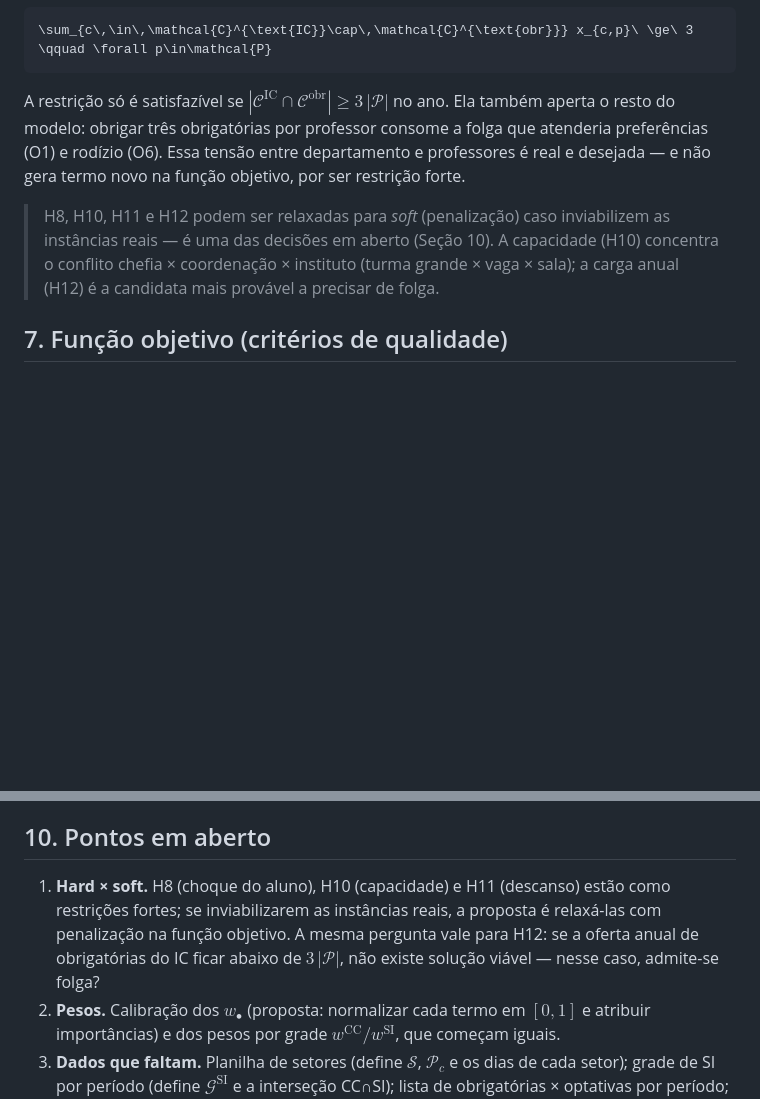
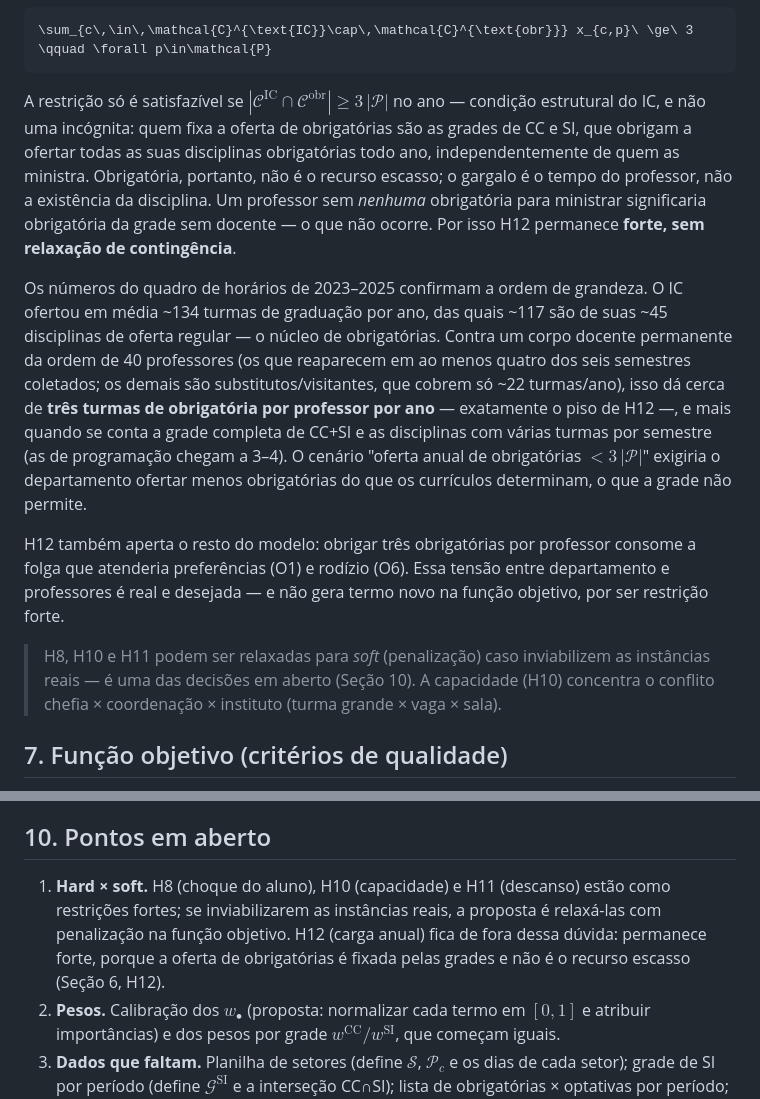
Before and after one commit to bcosta19/TCC, a Markdown page: anotacoes/modelo_matematico_orientador.md, 2 parts joined by grey strips. GitHub-like rendering; blank space fills up the shorter version.

Commit message:
modelo: H12 permanece forte, justificada pelos dados do quadro 2023-2025

````diff
--- a/anotacoes/modelo_matematico_orientador.md
+++ b/anotacoes/modelo_matematico_orientador.md
@@ -186,9 +186,13 @@ z_{c,r}=1 \;\Rightarrow\; n_c \le \text{cap}_r \qquad \forall c\in\mathcal{C},\
 \qquad \forall p\in\mathcal{P}
 ```
 
-A restrição só é satisfazível se $`|\mathcal{C}^{\text{IC}}\cap\mathcal{C}^{\text{obr}}|\ge 3\,|\mathcal{P}|`$ no ano. Ela também aperta o resto do modelo: obrigar três obrigatórias por professor consome a folga que atenderia preferências (O1) e rodízio (O6). Essa tensão entre departamento e professores é real e desejada — e não gera termo novo na função objetivo, por ser restrição forte.
+A restrição só é satisfazível se $`|\mathcal{C}^{\text{IC}}\cap\mathcal{C}^{\text{obr}}|\ge 3\,|\mathcal{P}|`$ no ano — condição estrutural do IC, e não uma incógnita: quem fixa a oferta de obrigatórias são as grades de CC e SI, que obrigam a ofertar todas as suas disciplinas obrigatórias todo ano, independentemente de quem as ministra. Obrigatória, portanto, não é o recurso escasso; o gargalo é o tempo do professor, não a existência da disciplina. Um professor sem *nenhuma* obrigatória para ministrar significaria obrigatória da grade sem docente — o que não ocorre. Por isso H12 permanece **forte, sem relaxação de contingência**.
 
-> H8, H10, H11 e H12 podem ser relaxadas para *soft* (penalização) caso inviabilizem as instâncias reais — é uma das decisões em aberto (Seção 10). A capacidade (H10) concentra o conflito chefia × coordenação × instituto (turma grande × vaga × sala); a carga anual (H12) é a candidata mais provável a precisar de folga.
+Os números do quadro de horários de 2023–2025 confirmam a ordem de grandeza. O IC ofertou em média ~134 turmas de graduação por ano, das quais ~117 são de suas ~45 disciplinas de oferta regular — o núcleo de obrigatórias. Contra um corpo docente permanente da ordem de 40 professores (os que reaparecem em ao menos quatro dos seis semestres coletados; os demais são substitutos/visitantes, que cobrem só ~22 turmas/ano), isso dá cerca de **três turmas de obrigatória por professor por ano** — exatamente o piso de H12 —, e mais quando se conta a grade completa de CC+SI e as disciplinas com várias turmas por semestre (as de programação chegam a 3–4). O cenário "oferta anual de obrigatórias $`<3\,|\mathcal{P}|`$" exigiria o departamento ofertar menos obrigatórias do que os currículos determinam, o que a grade não permite.
+
+H12 também aperta o resto do modelo: obrigar três obrigatórias por professor consome a folga que atenderia preferências (O1) e rodízio (O6). Essa tensão entre departamento e professores é real e desejada — e não gera termo novo na função objetivo, por ser restrição forte.
+
+> H8, H10 e H11 podem ser relaxadas para *soft* (penalização) caso inviabilizem as instâncias reais — é uma das decisões em aberto (Seção 10). A capacidade (H10) concentra o conflito chefia × coordenação × instituto (turma grande × vaga × sala).
 
 ## 7. Função objetivo (critérios de qualidade)
 
@@ -277,7 +281,7 @@ Uma ressalva: nos experimentos sequenciais, as turmas compartilhadas ficam intei
 
 ## 10. Pontos em aberto
 
-1. **Hard × soft.** H8 (choque do aluno), H10 (capacidade) e H11 (descanso) estão como restrições fortes; se inviabilizarem as instâncias reais, a proposta é relaxá-las com penalização na função objetivo. A mesma pergunta vale para H12: se a oferta anual de obrigatórias do IC ficar abaixo de $`3\,|\mathcal{P}|`$, não existe solução viável — nesse caso, admite-se folga?
+1. **Hard × soft.** H8 (choque do aluno), H10 (capacidade) e H11 (descanso) estão como restrições fortes; se inviabilizarem as instâncias reais, a proposta é relaxá-las com penalização na função objetivo. H12 (carga anual) fica de fora dessa dúvida: permanece forte, porque a oferta de obrigatórias é fixada pelas grades e não é o recurso escasso (Seção 6, H12).
 2. **Pesos.** Calibração dos $`w_\bullet`$ (proposta: normalizar cada termo em $`[0,1]`$ e atribuir importâncias) e dos pesos por grade $`w^{\text{CC}}/w^{\text{SI}}`$, que começam iguais.
 3. **Dados que faltam.** Planilha de setores (define $`\mathcal{S}`$, $`\mathcal{P}_c`$ e os dias de cada setor); grade de SI por período (define $`\mathcal{G}^{\text{SI}}`$ e a interseção CC∩SI); lista de obrigatórias × optativas por período; salas com capacidade, recursos e localização (para a matriz $`\delta_{r,r'}`$); e a grade de horários real para fechar as faixas $`\mathcal{B}`$ e os padrões $`\mathcal{Q}`$.
 4. **Caso particular.** Alguma disciplina de outro departamento ocorre em sala do IC? Se sim, ela entra em H7 com sala fixa.
````
Also changed, not shown: PLANO.md (+1 -1 lines), anotacoes/modelo_matematico.md (+4 -4 lines).
